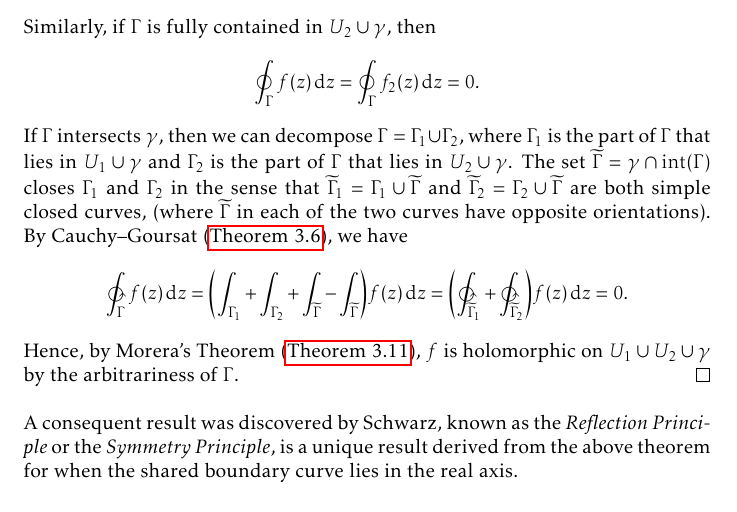
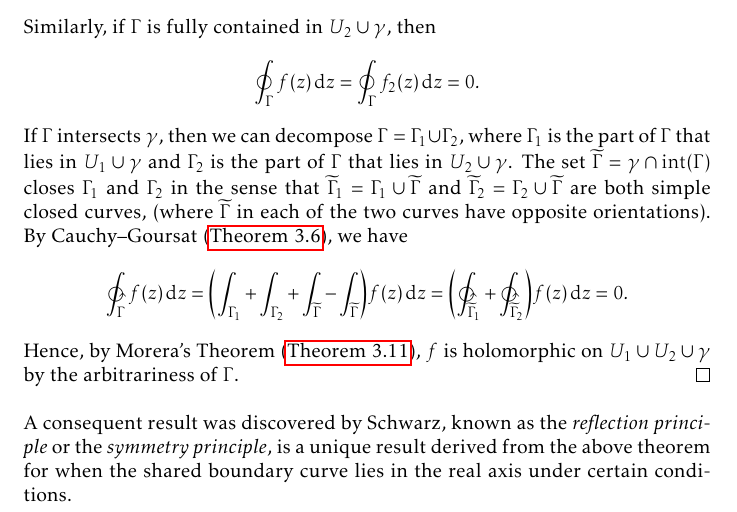
Before and after one commit to slipperking/complex-analysis-latex, a LaTeX document (main.tex): part of page 152 of 164, cut so that both start at the same text. Compiled offline with pdfLaTeX.

Commit message:
overleaf_to_git (Thu Aug 21 19:30:27 2025 -0700): update main.tex from r20190 to r20193

```diff
--- a/main.tex
+++ b/main.tex
@@ -3437,7 +3437,7 @@ We have previously considered analytic continuations over two regions with an in
     Similarly, if \(\Gamma\) is fully contained in \(U_2\cup\gamma\), then \[\oint_{\Gamma}f(z)\ddz=\oint_{\Gamma}f_2(z)\ddz=0.\]
     If \(\Gamma\) intersects \(\gamma\), then we can decompose \(\Gamma=\Gamma_1\cup\Gamma_2\), where \(\Gamma_1\) is the part of \(\Gamma\) that lies in \(U_1\cup\gamma\) and \(\Gamma_2\) is the part of \(\Gamma\) that lies in \(U_2\cup\gamma\). The set \(\widetilde{\Gamma}=\gamma\cap\mathrm{int}\qty(\Gamma)\) closes \(\Gamma_1\) and \(\Gamma_2\) in the sense that \(\widetilde{\Gamma}_1=\Gamma_1\cup\widetilde{\Gamma}\) and \(\widetilde{\Gamma}_2=\Gamma_2\cup\widetilde{\Gamma}\) are both simple closed curves, (where \(\widetilde{\Gamma}\) in each of the two curves have opposite orientations). By Cauchy--Goursat (\autoref{thm:cauchygoursattheorem}), we have \[\ointctrclockwise_\Gamma f(z)\ddz=\qty(\int_{\Gamma_1}+\int_{\Gamma_2}+\int_{\widetilde{\Gamma}}-\int_{\widetilde{\Gamma}})f(z)\ddz=\qty(\ointctrclockwise_{\widetilde{\Gamma}_1}+\ointctrclockwise_{\widetilde{\Gamma}_2})f(z)\ddz=0.\] Hence, by Morera's Theorem (\autoref{thm:morera}), \(f\) is holomorphic on \(U_1\cup U_2\cup\gamma\) by the arbitrariness of \(\Gamma\).
 \end{proof}
-A consequent result was discovered by Schwarz, known as the \textit{Reflection Principle} or the \textit{Symmetry Principle}, is a unique result derived from the above theorem for when the shared boundary curve lies in the real axis.
+A consequent result was discovered by Schwarz, known as the \textit{reflection principle} or the \textit{symmetry principle}, is a unique result derived from the above theorem for when the shared boundary curve lies in the real axis under certain conditions.
 \begin{theorem}[Schwarz Reflection Principle]\label{thm:riemannschwarzreflection}
     Let \(U\subseteq\mathbb{C}\) be a connected region on one side of the real axis such that there exists a non-degenerate curve \(\gamma\subseteq\partial U\) such that \(\gamma\in\mathbb{R}\). Let \(f:U\to\mathbb{C}\) be holomorphic with continuity up to \(U\cup\gamma\) such that \(f\) is real-valued on \(\gamma\). Let \(\widetilde{U}=\cbraces{\overline{z}}{z\in U}\) be the reflection of \(U\) across the real axis. Then there exists a unique holomorphic function \[\widetilde{f}(z)=\begin{cases}
         f(z)&\qif z\in U\\
```
